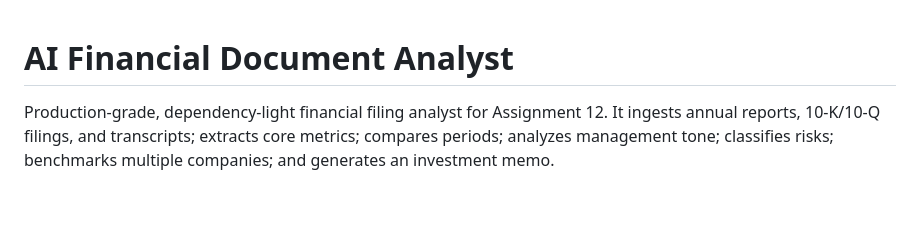
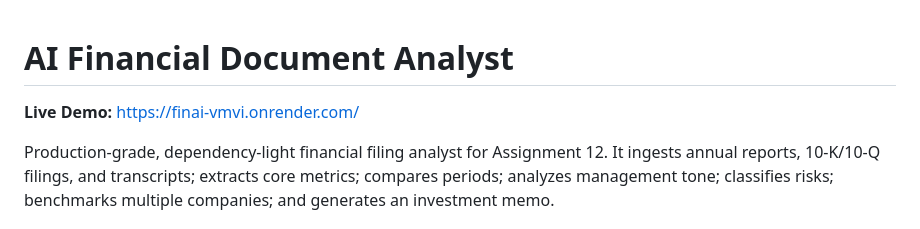
Before and after one commit to dobbydobap/GenAI, a Markdown page: README.md, the part around the change. Rendered like a GitHub page; blank space fills up the shorter version.

Commit message:
docs: add deployed application link

```diff
--- a/README.md
+++ b/README.md
@@ -1,4 +1,6 @@
 # AI Financial Document Analyst
+
+**Live Demo:** [https://finai-vmvi.onrender.com/](https://finai-vmvi.onrender.com/)
 
 Production-grade, dependency-light financial filing analyst for Assignment 12. It ingests annual reports, 10-K/10-Q filings, and transcripts; extracts core metrics; compares periods; analyzes management tone; classifies risks; benchmarks multiple companies; and generates an investment memo.
 
```
